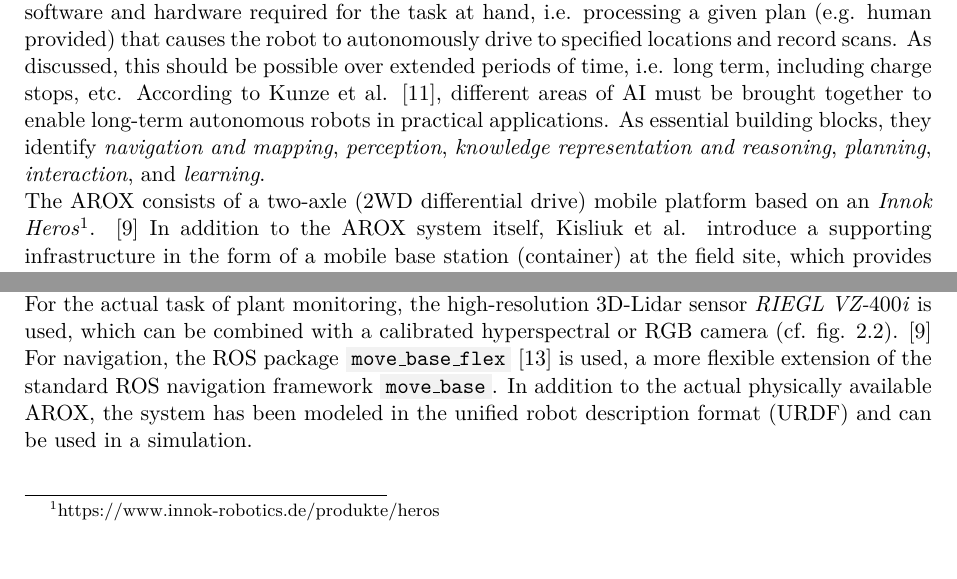
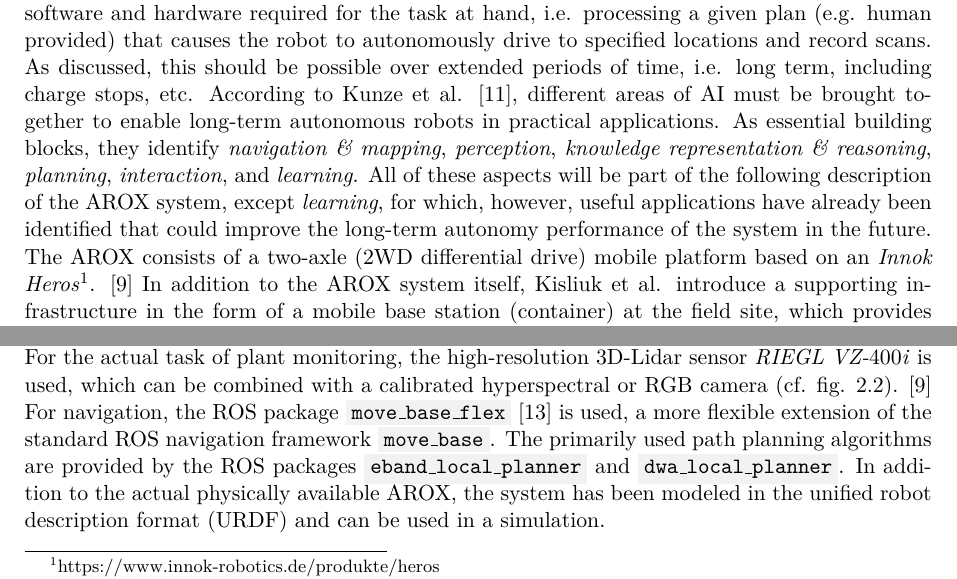
Before and after one commit to tbohne/msc, a LaTeX thesis (thesis/thesis.tex): two parts of page 14 of 35, joined at a grey line, cut so that both start at the same text. Compiled offline with pdfLaTeX.

Commit message:
extend AROX section

```diff
--- a/thesis/thesis.tex
+++ b/thesis/thesis.tex
@@ -198,8 +198,9 @@ The robotic system under consideration is going to be the autonomous robotic exp
 It is assumed to integrate all the essential software and hardware required for the task at hand, i.e. processing a given plan (e.g. human provided) that causes the robot
 to autonomously drive to specified locations and record scans. As discussed, this should be possible over extended periods of time, i.e. long term, including charge stops, etc.
 According to Kunze et al. \cite{Kunze:2018}, different areas of AI must be brought together to enable long-term autonomous robots in practical applications.
-As essential building blocks, they identify \textit{navigation and mapping}, \textit{perception}, \textit{knowledge representation and reasoning}, \textit{planning},
-\textit{interaction}, and \textit{learning}.\newline
+As essential building blocks, they identify \textit{navigation \& mapping}, \textit{perception}, \textit{knowledge representation \& reasoning}, \textit{planning},
+\textit{interaction}, and \textit{learning}. All of these aspects will be part of the following description of the AROX system, except \textit{learning}, for which, however,
+useful applications have already been identified that could improve the long-term autonomy performance of the system in the future.\newline
 The AROX consists of a two-axle (2WD differential drive) mobile platform based on an \textit{Innok Heros}\footnote{https://www.innok-robotics.de/produkte/heros}. \cite{Kisliuk:2021}
 In addition to the AROX system itself, Kisliuk et al. introduce a supporting infrastructure in the form of a mobile base station (container) at the field site,
 which provides an inductive charging station, a mobile internet connection and a WiFi network for local data exchange.
@@ -215,6 +216,7 @@ Several laser scanners are attached to its base and used to avoid collisions, e.
 slots displayed in fig. \ref{fig:arox_system}. For the actual task of plant monitoring, the high-resolution 3D-Lidar sensor \textit{RIEGL VZ-$400$i} is used,
 which can be combined with a calibrated hyperspectral or RGB camera (cf. fig. \ref{fig:arox_system}). \cite{Kisliuk:2021}
 For navigation, the ROS package \code{move\_base\_flex} \cite{Puetz:2018} is used, a more flexible extension of the standard ROS navigation framework \code{move\_base}.
+The primarily used path planning algorithms are provided by the ROS packages \code{eband\_local\_planner} and \code{dwa\_local\_planner}.
 In addition to the actual physically available AROX, the system has been modeled in the unified robot description format (URDF) and can be used in a simulation.
 \begin{figure}[H]
     \centering
```
